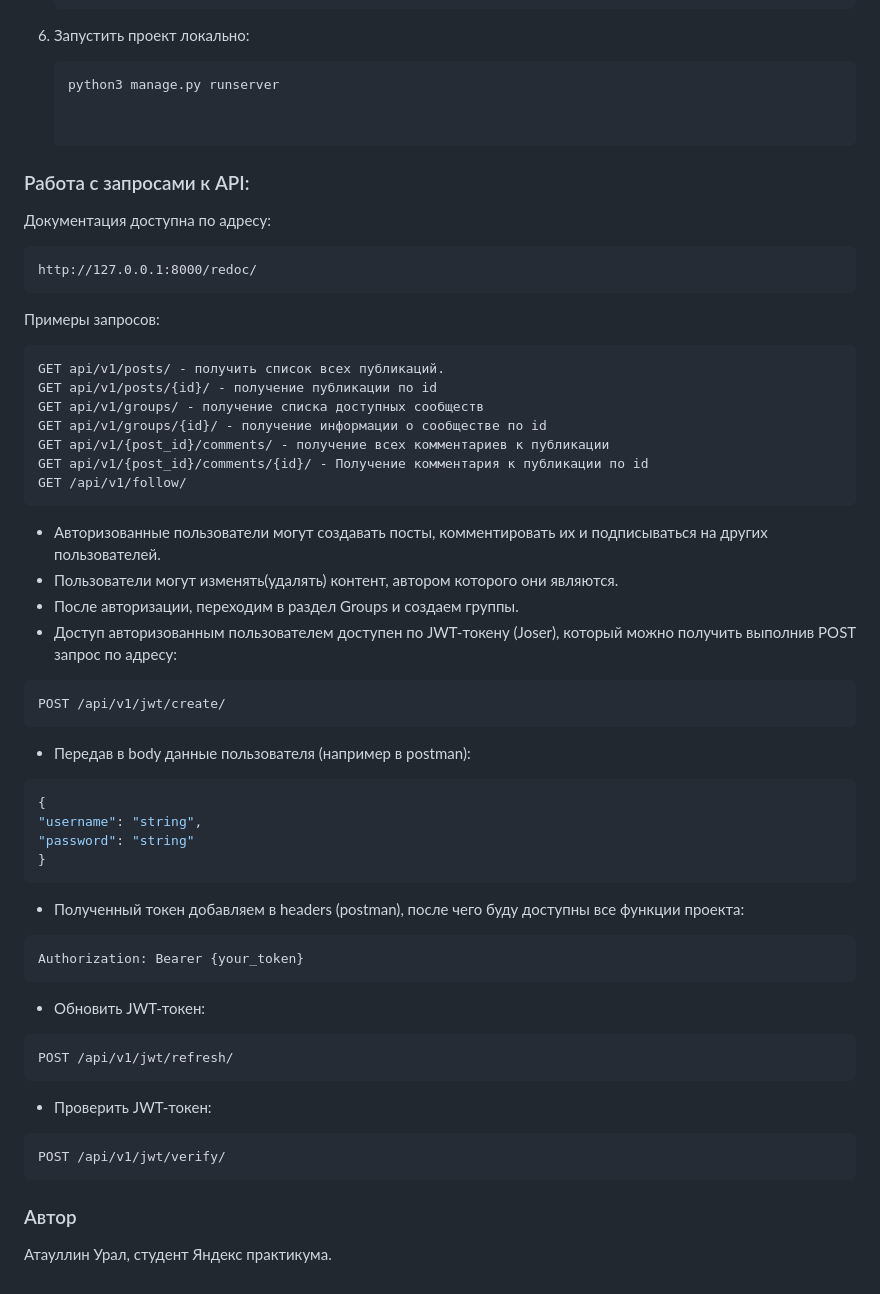
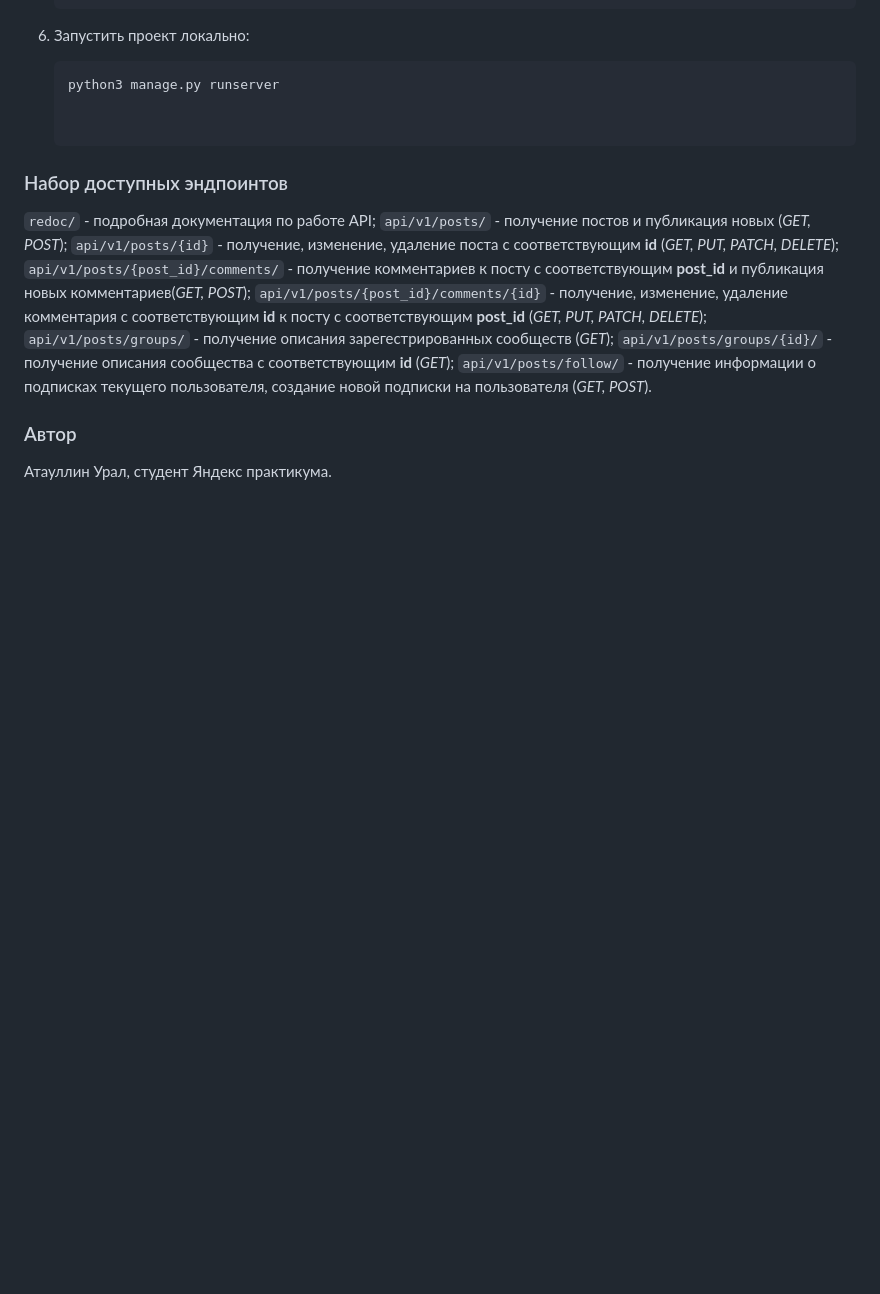
Before and after one commit to UMAtaullin/api_final_yatube, a Markdown page: README.md, the part around the change. Drawn GitHub-style; blank space fills up the shorter version.

Commit message:
readme_done

````diff
--- a/README.md
+++ b/README.md
@@ -59,58 +59,16 @@ Yatube - это социальная сеть с авторизацией, пе
    python3 manage.py runserver
 
 
-### Работа с запросами к API:
+### Набор доступных эндпоинтов
 
-Документация доступна по адресу:
-```
-http://127.0.0.1:8000/redoc/
-```
-Примеры запросов:
-```r
-GET api/v1/posts/ - получить список всех публикаций.
-GET api/v1/posts/{id}/ - получение публикации по id
-GET api/v1/groups/ - получение списка доступных сообществ
-GET api/v1/groups/{id}/ - получение информации о сообществе по id
-GET api/v1/{post_id}/comments/ - получение всех комментариев к публикации
-GET api/v1/{post_id}/comments/{id}/ - Получение комментария к публикации по id
-GET /api/v1/follow/
-```
-
-- Авторизованные пользователи могут создавать посты, комментировать их и подписываться на других пользователей.
-- Пользователи могут изменять(удалять) контент, автором которого они являются.
-- После авторизации, переходим в раздел Groups и создаем группы.
-- Доступ авторизованным пользователем доступен по JWT-токену (Joser), который можно получить выполнив POST запрос по адресу:
-
-```r
-POST /api/v1/jwt/create/
-```
-
-- Передав в body данные пользователя (например в postman):
-
-```json
-{
-"username": "string",
-"password": "string"
-}
-```
-
-- Полученный токен добавляем в headers (postman), после чего буду доступны все функции проекта:
-
-```r
-Authorization: Bearer {your_token}
-```
-
-- Обновить JWT-токен:
-
-```r
-POST /api/v1/jwt/refresh/
-```
-
-- Проверить JWT-токен:
-
-```r
-POST /api/v1/jwt/verify/
-```
+  ```redoc/``` - подробная документация по работе API;
+  ```api/v1/posts/``` - получение постов и публикация новых (_GET, POST_);
+  ```api/v1/posts/{id}``` - получение, изменение, удаление поста с соответствующим **id** (_GET, PUT, PATCH, DELETE_);
+  ```api/v1/posts/{post_id}/comments/``` - получение комментариев к посту с соответствующим **post_id** и публикация новых комментариев(_GET, POST_);
+  ```api/v1/posts/{post_id}/comments/{id}``` - получение, изменение, удаление комментария с соответствующим **id** к посту с соответствующим **post_id** (_GET, PUT, PATCH, DELETE_);
+  ```api/v1/posts/groups/``` - получение описания зарегестрированных сообществ (_GET_);
+  ```api/v1/posts/groups/{id}/``` - получение описания сообщества с соответствующим **id** (_GET_);
+  ```api/v1/posts/follow/``` - получение информации о подписках текущего пользователя, создание новой подписки на пользователя (_GET, POST_).
 
 ### Автор
 Атауллин Урал, студент Яндекс практикумa.
````
